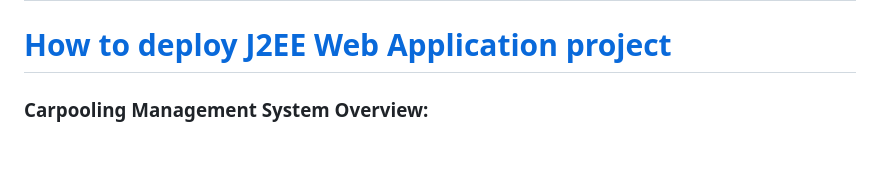
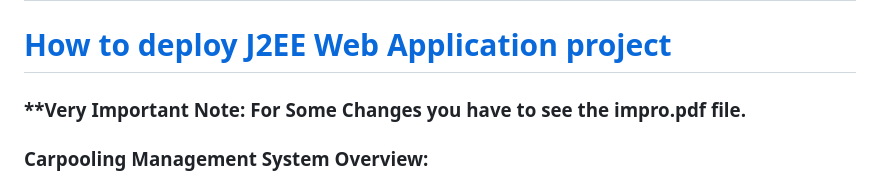
Before and after one commit to atomhudson/Rider, a Markdown page: README.md, the part around the change. GitHub-like rendering; blank space fills up the shorter version.

```diff
--- a/README.md
+++ b/README.md
@@ -5,6 +5,8 @@
 # [How It Works?](https://youtu.be/SFmnCYLW4Rw?si=y0OGo1DpJL8SBQHd)
 
 # [How to deploy J2EE Web Application project](https://youtu.be/f0ADg_3FpSU?si=DxmveOPeLI_IBt54)
+
+### **Very Important Note: For Some Changes you have to see the impro.pdf file.
 
 ### Carpooling Management System Overview:
 - **Definition**: Carpooling management system is a software platform that facilitates the organization and coordination of carpooling services, allowing users to share rides for commuting or travel purposes.
```
